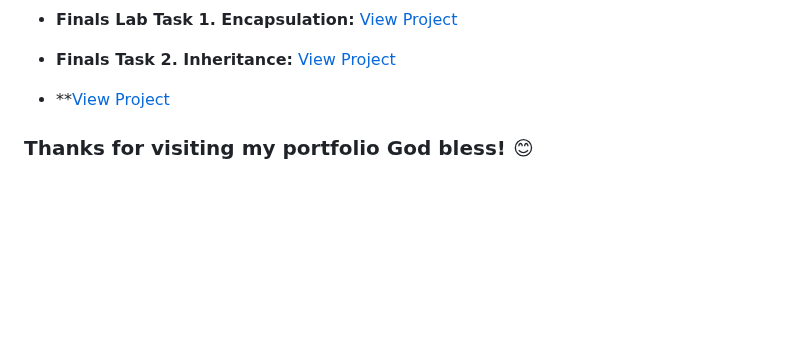
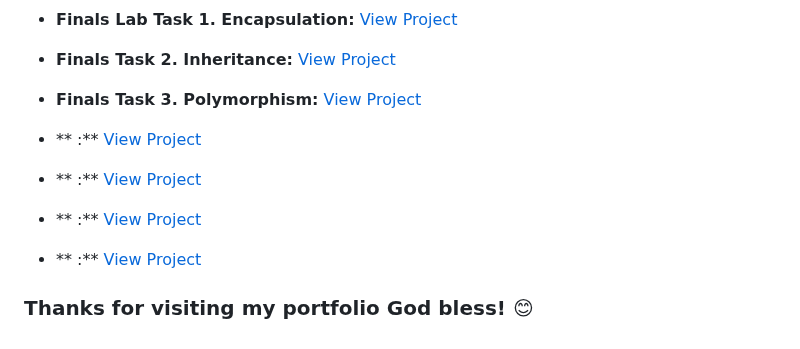
Before and after one commit to joshuasibug/Joshua_Sibug, a Markdown page: README.md, the part around the change. GitHub-like rendering; blank space fills up the shorter version.

```diff
--- a/README.md
+++ b/README.md
@@ -57,6 +57,16 @@ Here's the list of my Final laboratory avtivity projects in Object Oriented Prog
 
 *   **Finals Task 2. Inheritance:** [View Project](https://1drv.ms/w/c/882dc5e77dd2129d/IQAv0tMf_GHJSatMayxsZguWAYX6SQ976bhALgAeMEPBStg?e=88er6I)
 
-*   **[View Project]()
+*   **Finals Task 3. Polymorphism:** [View Project](https://1drv.ms/w/c/882dc5e77dd2129d/IQCDO8kfHW7ETry24G7A-lFhASnNlTxBt0kdQJnVSUjt1sU?e=XTm5td)
+
+
+*   ** :** [View Project]()
+
+*   ** :** [View Project]()
+
+*   ** :** [View Project]()
+
+*   ** :** [View Project]()
+
 
 <h3> Thanks for visiting my portfolio God bless! 😊 </h3>
```
